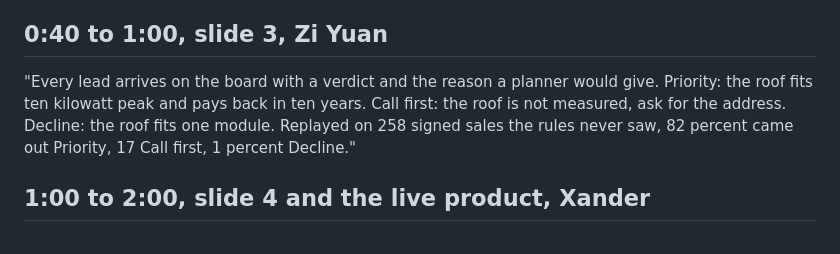
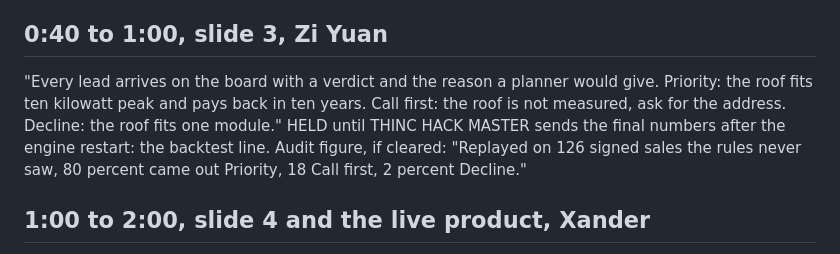
Before and after one commit to xanderys/thinc-hack, a Markdown page: docs/pitch/script.md, the part around the change. Drawn GitHub-style.

```diff
--- a/docs/pitch/script.md
+++ b/docs/pitch/script.md
@@ -9,7 +9,8 @@ Speakers: Zi Yuan opens and closes, Xander runs the demo and the exam, Jamon the
 "Tuesday morning. A planner has six new enquiries and two site visits. Frau Huber writes: family of four, detached house, want solar, maybe a battery, bill attached. Panels, battery, wallbox, heat pump: each size depends on the others, and every step from enquiry to signature is done by hand. Marquee drafts each step. The planner approves."
 
 ## 0:40 to 1:00, slide 3, Zi Yuan
-"Every lead arrives on the board with a verdict and the reason a planner would give. Priority: the roof fits ten kilowatt peak and pays back in ten years. Call first: the roof is not measured, ask for the address. Decline: the roof fits one module. Replayed on 258 signed sales the rules never saw, 82 percent came out Priority, 17 Call first, 1 percent Decline."
+"Every lead arrives on the board with a verdict and the reason a planner would give. Priority: the roof fits ten kilowatt peak and pays back in ten years. Call first: the roof is not measured, ask for the address. Decline: the roof fits one module."
+HELD until THINC HACK MASTER sends the final numbers after the engine restart: the backtest line. Audit figure, if cleared: "Replayed on 126 signed sales the rules never saw, 80 percent came out Priority, 18 Call first, 2 percent Decline."
 
 ## 1:00 to 2:00, slide 4 and the live product, Xander
 1. "I open Frau Huber's card. Her real house, from Bavarian 3D data with the aerial photo, no site visit. Shade per panel."
```
Also changed, not shown: deck/slides.md (+2 -2 lines), docs/pitch/qa.md (+2 -2 lines), deck/img/board-verdicts.png, 3 other files.
